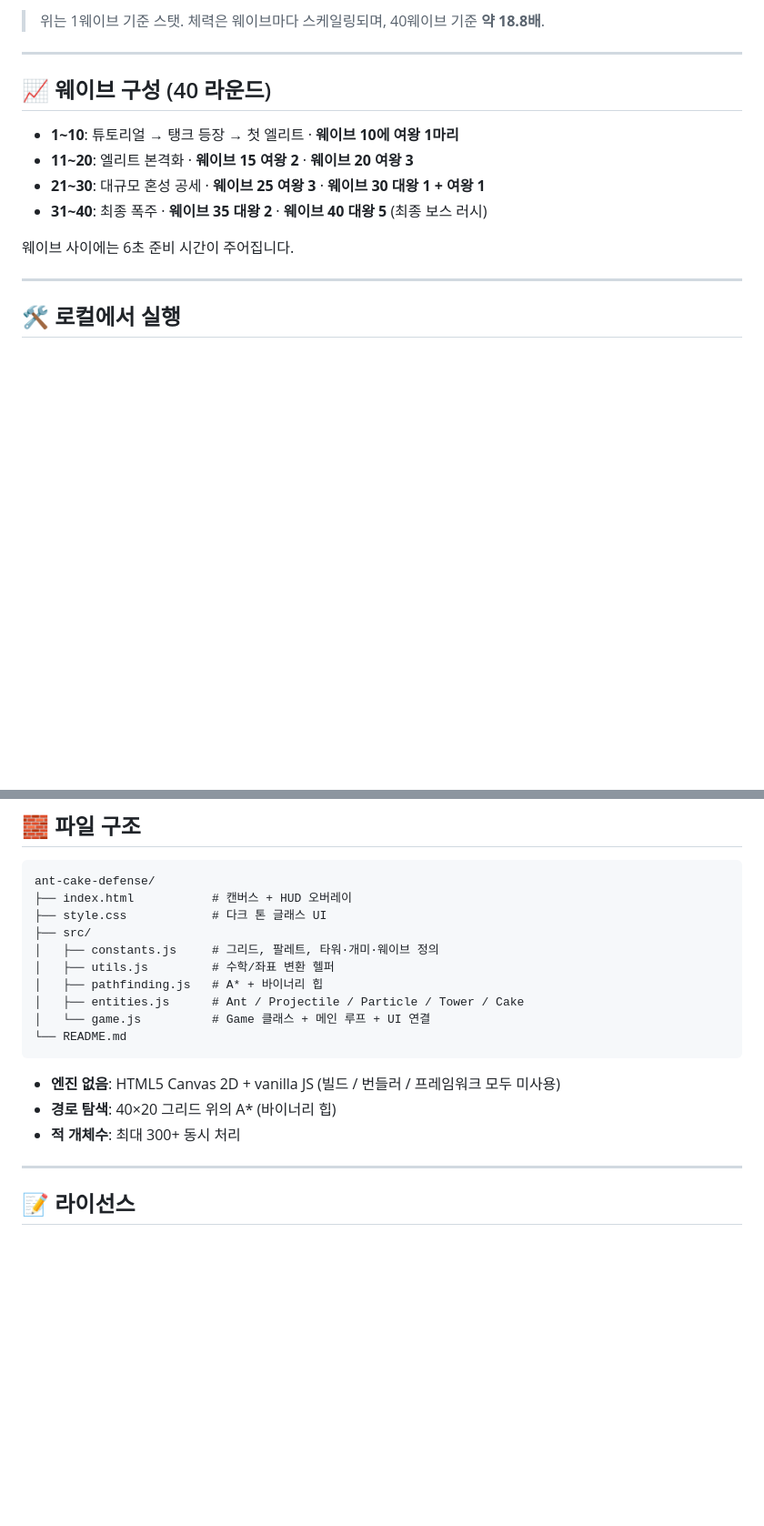
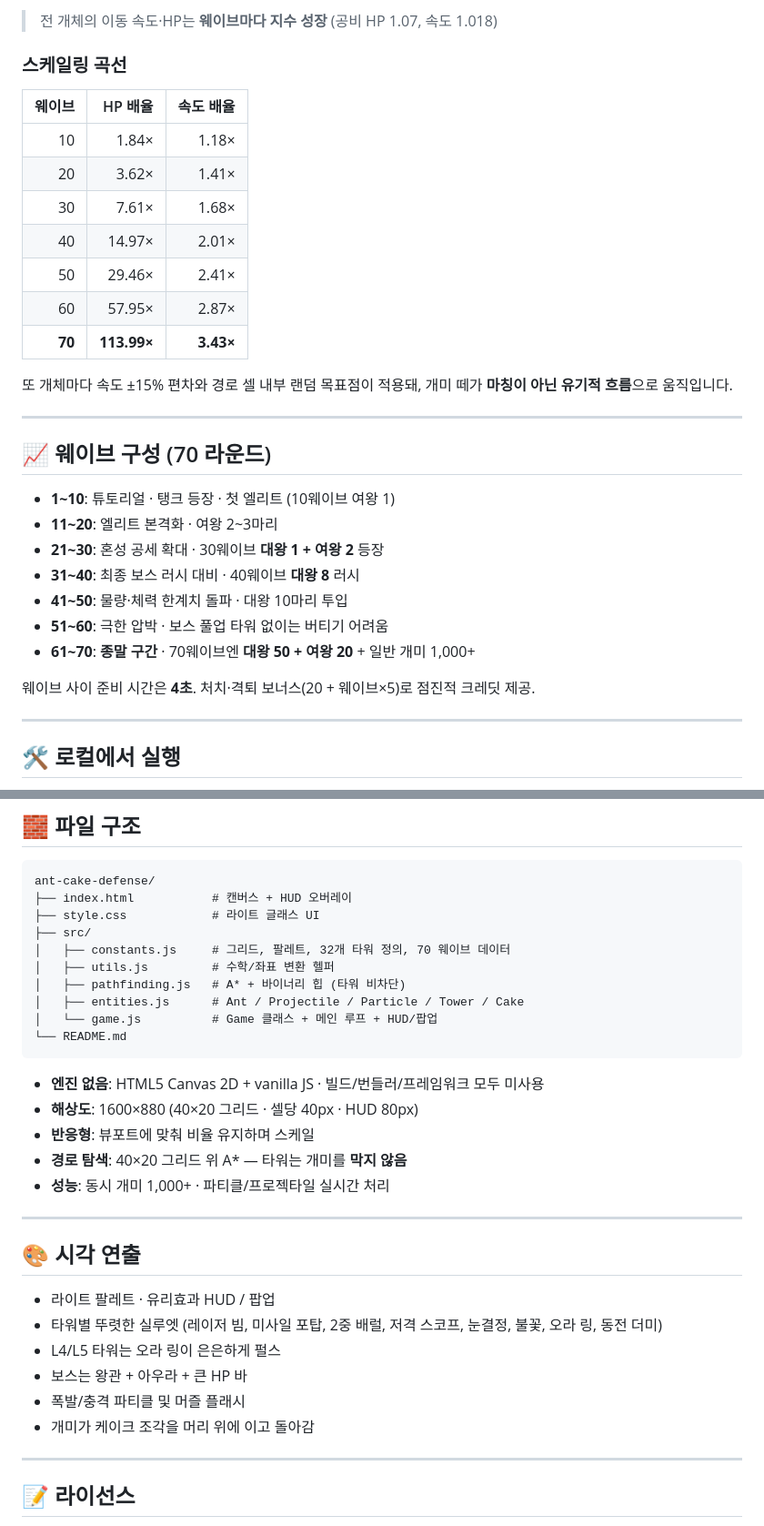
Before and after one commit to gogakaka/ant-cake-defense, a Markdown page: README.md, 2 parts joined by grey strips. Shown at 91% size. GitHub-like rendering; blank space fills up the shorter version.

````diff
--- a/README.md
+++ b/README.md
@@ -83,16 +102,33 @@
 
-> 위는 1웨이브 기준 스탯. 체력은 웨이브마다 스케일링되며, 40웨이브 기준 **약 18.8배**.
+> 전 개체의 이동 속도·HP는 **웨이브마다 지수 성장** (공비 HP 1.07, 속도 1.018)
+
+### 스케일링 곡선
+
+| 웨이브 | HP 배율 | 속도 배율 |
+|---:|---:|---:|
+| 10 | 1.84× | 1.18× |
+| 20 | 3.62× | 1.41× |
+| 30 | 7.61× | 1.68× |
+| 40 | 14.97× | 2.01× |
+| 50 | 29.46× | 2.41× |
+| 60 | 57.95× | 2.87× |
+| **70** | **113.99×** | **3.43×** |
+
+또 개체마다 속도 ±15% 편차와 경로 셀 내부 랜덤 목표점이 적용돼, 개미 떼가 **마칭이 아닌 유기적 흐름**으로 움직입니다.
 
 ---
 
-## 📈 웨이브 구성 (40 라운드)
+## 📈 웨이브 구성 (70 라운드)
 
-- **1~10**: 튜토리얼 → 탱크 등장 → 첫 엘리트 · **웨이브 10에 여왕 1마리**
-- **11~20**: 엘리트 본격화 · **웨이브 15 여왕 2** · **웨이브 20 여왕 3**
-- **21~30**: 대규모 혼성 공세 · **웨이브 25 여왕 3** · **웨이브 30 대왕 1 + 여왕 1**
-- **31~40**: 최종 폭주 · **웨이브 35 대왕 2** · **웨이브 40 대왕 5** (최종 보스 러시)
+- **1~10**: 튜토리얼 · 탱크 등장 · 첫 엘리트 (10웨이브 여왕 1)
+- **11~20**: 엘리트 본격화 · 여왕 2~3마리
+- **21~30**: 혼성 공세 확대 · 30웨이브 **대왕 1 + 여왕 2** 등장
+- **31~40**: 최종 보스 러시 대비 · 40웨이브 **대왕 8** 러시
+- **41~50**: 물량·체력 한계치 돌파 · 대왕 10마리 투입
+- **51~60**: 극한 압박 · 보스 풀업 타워 없이는 버티기 어려움
+- **61~70**: **종말 구간** · 70웨이브엔 **대왕 50 + 여왕 20** + 일반 개미 1,000+
 
-웨이브 사이에는 6초 준비 시간이 주어집니다.
+웨이브 사이 준비 시간은 **4초**. 처치·격퇴 보너스(20 + 웨이브×5)로 점진적 크레딧 제공.
 
 ---
 
@@ -125,19 +161,32 @@ python -m http.server 8000
 ```
 ant-cake-defense/
 ├── index.html           # 캔버스 + HUD 오버레이
-├── style.css            # 다크 톤 글래스 UI
+├── style.css            # 라이트 글래스 UI
 ├── src/
-│   ├── constants.js     # 그리드, 팔레트, 타워·개미·웨이브 정의
+│   ├── constants.js     # 그리드, 팔레트, 32개 타워 정의, 70 웨이브 데이터
 │   ├── utils.js         # 수학/좌표 변환 헬퍼
-│   ├── pathfinding.js   # A* + 바이너리 힙
+│   ├── pathfinding.js   # A* + 바이너리 힙 (타워 비차단)
 │   ├── entities.js      # Ant / Projectile / Particle / Tower / Cake
-│   └── game.js          # Game 클래스 + 메인 루프 + UI 연결
+│   └── game.js          # Game 클래스 + 메인 루프 + HUD/팝업
 └── README.md
 ```
 
-- **엔진 없음**: HTML5 Canvas 2D + vanilla JS (빌드 / 번들러 / 프레임워크 모두 미사용)
-- **경로 탐색**: 40×20 그리드 위의 A* (바이너리 힙)
-- **적 개체수**: 최대 300+ 동시 처리
+- **엔진 없음**: HTML5 Canvas 2D + vanilla JS · 빌드/번들러/프레임워크 모두 미사용
+- **해상도**: 1600×880 (40×20 그리드 · 셀당 40px · HUD 80px)
+- **반응형**: 뷰포트에 맞춰 비율 유지하며 스케일
+- **경로 탐색**: 40×20 그리드 위 A* — 타워는 개미를 **막지 않음**
+- **성능**: 동시 개미 1,000+ · 파티클/프로젝타일 실시간 처리
+
+---
+
+## 🎨 시각 연출
+
+- 라이트 팔레트 · 유리효과 HUD / 팝업
+- 타워별 뚜렷한 실루엣 (레이저 빔, 미사일 포탑, 2중 배럴, 저격 스코프, 눈결정, 불꽃, 오라 링, 동전 더미)
+- L4/L5 타워는 오라 링이 은은하게 펄스
+- 보스는 왕관 + 아우라 + 큰 HP 바
+- 폭발/충격 파티클 및 머즐 플래시
+- 개미가 케이크 조각을 머리 위에 이고 돌아감
 
 ---
 
````
Also changed, not shown: other parts of README.md (+58 -39 lines).
